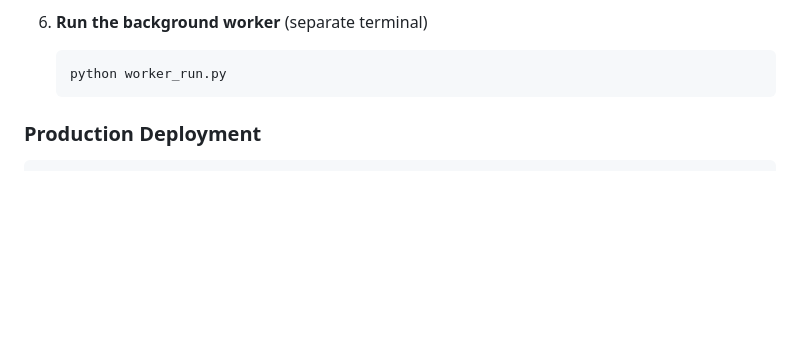
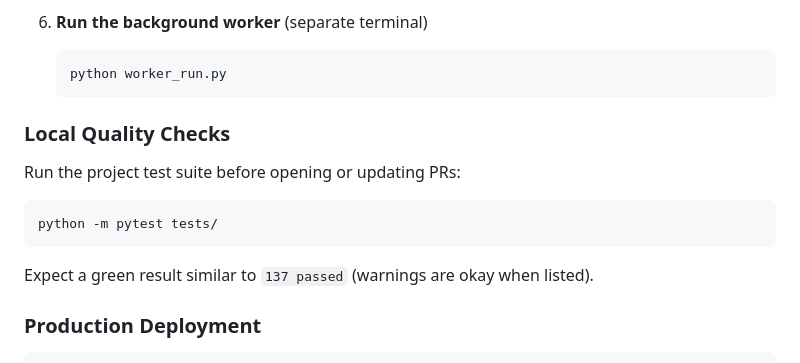
Before and after one commit to yd1008/lol-analyzer, a Markdown page: README.md, the part around the change. Rendered like a GitHub page; blank space fills up the shorter version.

Commit message:
docs: add local pytest check command to README

````diff
--- a/README.md
+++ b/README.md
@@ -59,6 +59,14 @@ A multi-user web platform for League of Legends performance analysis. Automatica
    ```bash
    python worker_run.py
    ```
+
+### Local Quality Checks
+
+Run the project test suite before opening or updating PRs:
+```bash
+python -m pytest tests/
+```
+Expect a green result similar to `137 passed` (warnings are okay when listed).
 
 ### Production Deployment
 
````
